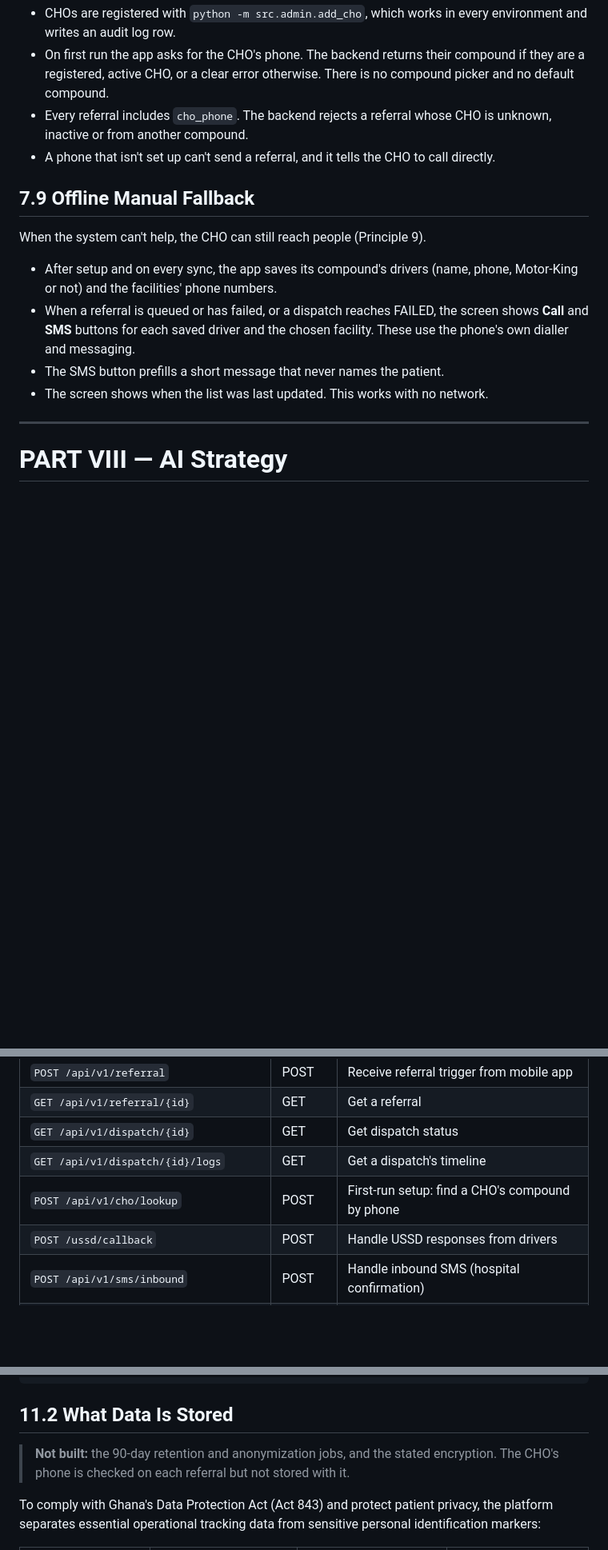
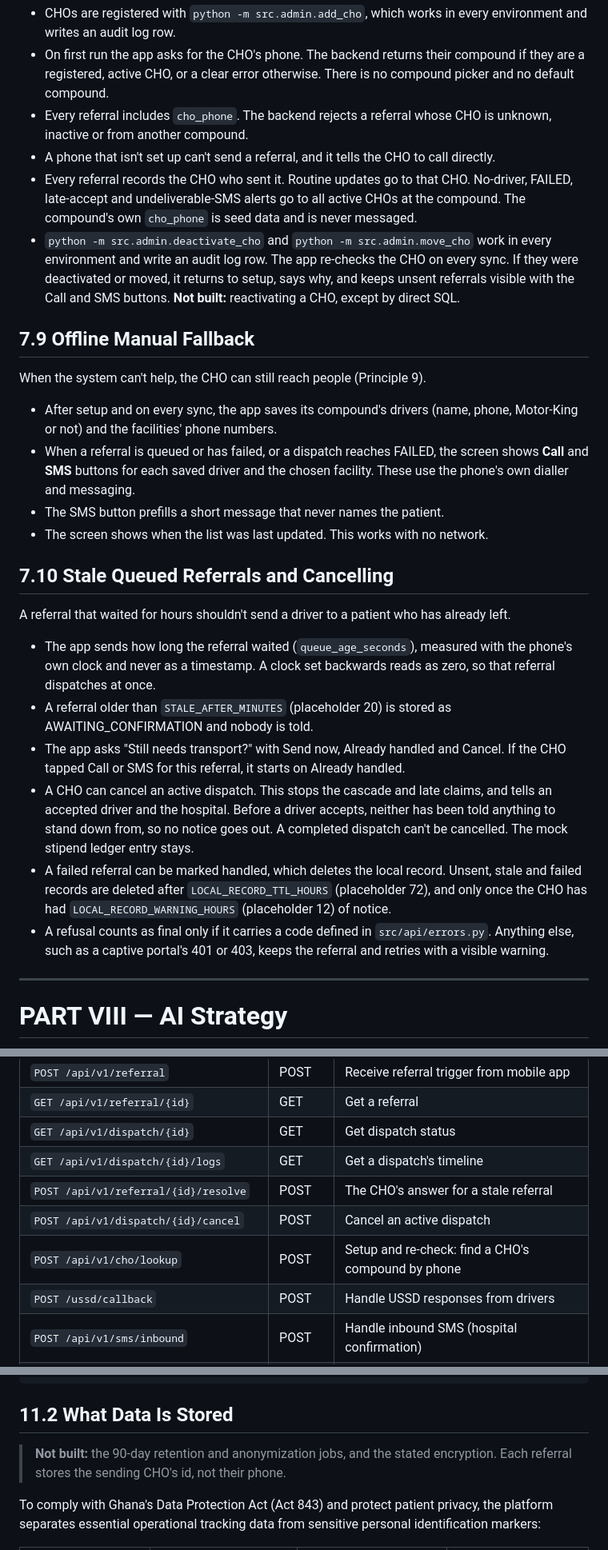
Before and after one commit to MusheAbdulHakim/Yoma-Triage, a Markdown page: PRODUCT_SPEC.md, 3 parts joined by grey strips. Shown at 80% size. Rendered like a GitHub page; blank space fills up the shorter version.

Commit message:
docs: add the batch 4 report and update PRODUCT_SPEC.md to version 2.2

```diff
--- a/PRODUCT_SPEC.md
+++ b/PRODUCT_SPEC.md
@@ -930,6 +931,8 @@ Each phone belongs to a registered CHO and their compound. This is the identity
 - On first run the app asks for the CHO's phone. The backend returns their compound if they are a registered, active CHO, or a clear error otherwise. There is no compound picker and no default compound.
 - Every referral includes `cho_phone`. The backend rejects a referral whose CHO is unknown, inactive or from another compound.
 - A phone that isn't set up can't send a referral, and it tells the CHO to call directly.
+- Every referral records the CHO who sent it. Routine updates go to that CHO. No-driver, FAILED, late-accept and undeliverable-SMS alerts go to all active CHOs at the compound. The compound's own `cho_phone` is seed data and is never messaged.
+- `python -m src.admin.deactivate_cho` and `python -m src.admin.move_cho` work in every environment and write an audit log row. The app re-checks the CHO on every sync. If they were deactivated or moved, it returns to setup, says why, and keeps unsent referrals visible with the Call and SMS buttons. **Not built:** reactivating a CHO, except by direct SQL.
 
 ## 7.9 Offline Manual Fallback
 
@@ -939,6 +942,17 @@ When the system can't help, the CHO can still reach people (Principle 9).
 - When a referral is queued or has failed, or a dispatch reaches FAILED, the screen shows **Call** and **SMS** buttons for each saved driver and the chosen facility. These use the phone's own dialler and messaging.
 - The SMS button prefills a short message that never names the patient.
 - The screen shows when the list was last updated. This works with no network.
+
+## 7.10 Stale Queued Referrals and Cancelling
+
+A referral that waited for hours shouldn't send a driver to a patient who has already left.
+
+- The app sends how long the referral waited (`queue_age_seconds`), measured with the phone's own clock and never as a timestamp. A clock set backwards reads as zero, so that referral dispatches at once.
+- A referral older than `STALE_AFTER_MINUTES` (placeholder 20) is stored as AWAITING_CONFIRMATION and nobody is told.
+- The app asks "Still needs transport?" with Send now, Already handled and Cancel. If the CHO tapped Call or SMS for this referral, it starts on Already handled.
+- A CHO can cancel an active dispatch. This stops the cascade and late claims, and tells an accepted driver and the hospital. Before a driver accepts, neither has been told anything to stand down from, so no notice goes out. A completed dispatch can't be cancelled. The mock stipend ledger entry stays.
+- A failed referral can be marked handled, which deletes the local record. Unsent, stale and failed records are deleted after `LOCAL_RECORD_TTL_HOURS` (placeholder 72), and only once the CHO has had `LOCAL_RECORD_WARNING_HOURS` (placeholder 12) of notice.
+- A refusal counts as final only if it carries a code defined in `src/api/errors.py`. Anything else, such as a captive portal's 401 or 403, keeps the referral and retries with a visible warning.
 
 ---
 
@@ -1318,7 +1332,9 @@ dependencies:
 | `GET /api/v1/referral/{id}` | GET | Get a referral |
 | `GET /api/v1/dispatch/{id}` | GET | Get dispatch status |
 | `GET /api/v1/dispatch/{id}/logs` | GET | Get a dispatch's timeline |
-| `POST /api/v1/cho/lookup` | POST | First-run setup: find a CHO's compound by phone |
+| `POST /api/v1/referral/{id}/resolve` | POST | The CHO's answer for a stale referral |
+| `POST /api/v1/dispatch/{id}/cancel` | POST | Cancel an active dispatch |
+| `POST /api/v1/cho/lookup` | POST | Setup and re-check: find a CHO's compound by phone |
 | `POST /ussd/callback` | POST | Handle USSD responses from drivers |
 | `POST /api/v1/sms/inbound` | POST | Handle inbound SMS (hospital confirmation) |
 | `GET /api/v1/driver/{id}/status` | GET | Get driver availability |
@@ -1588,7 +1604,7 @@ The code stays in `src/agents` and `src/rag` behind `RAG_ENABLED`, which is off,
 
 ## 11.2 What Data Is Stored
 
-> **Not built:** the 90-day retention and anonymization jobs, and the stated encryption. The CHO's phone is checked on each referral but not stored with it.
+> **Not built:** the 90-day retention and anonymization jobs, and the stated encryption. Each referral stores the sending CHO's id, not their phone.
 
 To comply with Ghana's Data Protection Act (Act 843) and protect patient privacy, the platform separates essential operational tracking data from sensitive personal identification markers:
 
```
Also changed, not shown: other parts of PRODUCT_SPEC.md (+7 -6 lines), docs/audit/FIXES_BATCH_4.md (added, +176 -0 lines).
